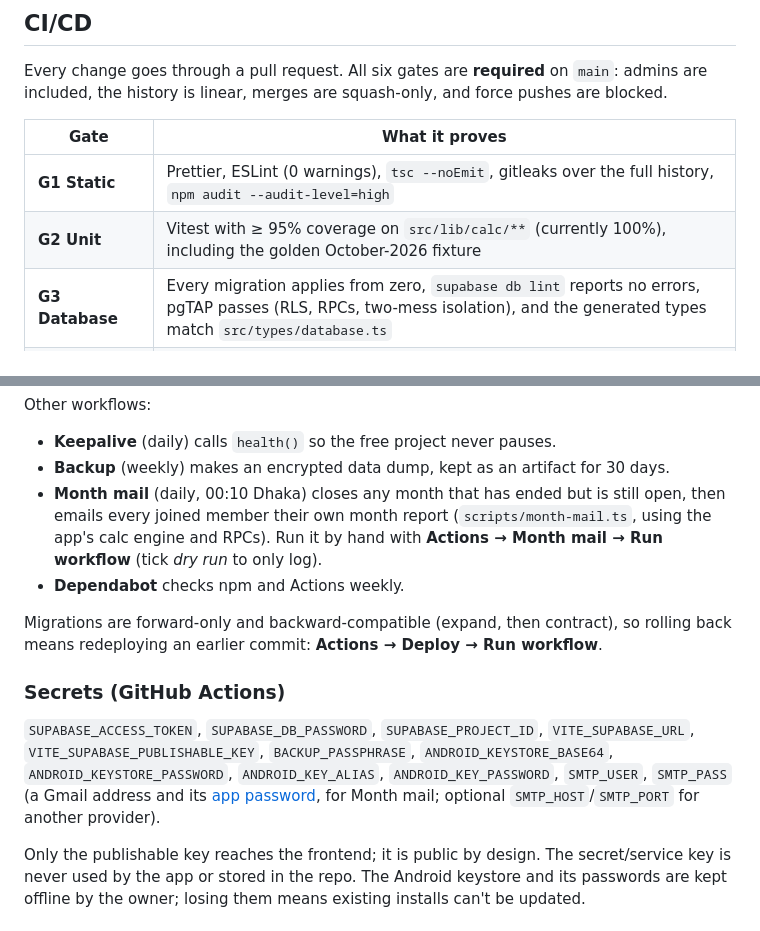
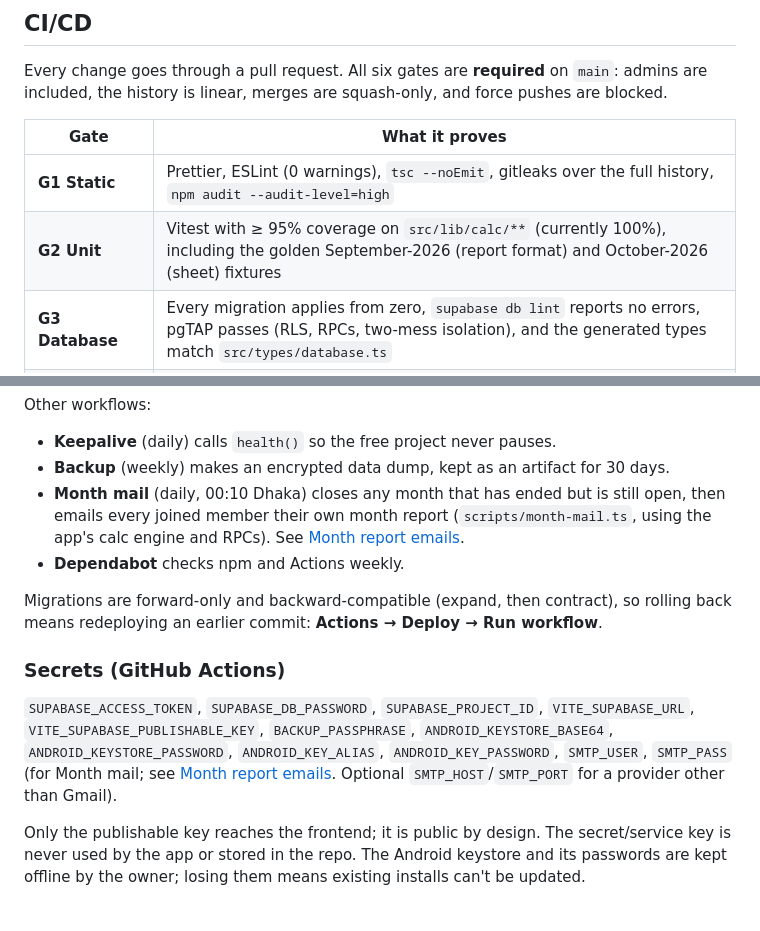
Before and after one commit to julfikerhaider2001/Light-House-Management, a Markdown page: README.md, 2 parts joined by grey strips. GitHub-like rendering.

```diff
--- a/README.md
+++ b/README.md
@@ -79,7 +116,7 @@ Every change goes through a pull request. All six gates are **required** on `mai
 | Gate              | What it proves                                                                                                                                                                                                       |
 | ----------------- | -------------------------------------------------------------------------------------------------------------------------------------------------------------------------------------------------------------------- |
 | **G1 Static**     | Prettier, ESLint (0 warnings), `tsc --noEmit`, gitleaks over the full history, `npm audit --audit-level=high`                                                                                                        |
-| **G2 Unit**       | Vitest with ≥ 95% coverage on `src/lib/calc/**` (currently 100%), including the golden October-2026 fixture                                                                                                          |
+| **G2 Unit**       | Vitest with ≥ 95% coverage on `src/lib/calc/**` (currently 100%), including the golden September-2026 (report format) and October-2026 (sheet) fixtures                                                              |
 | **G3 Database**   | Every migration applies from zero, `supabase db lint` reports no errors, pgTAP passes (RLS, RPCs, two-mess isolation), and the generated types match `src/types/database.ts`                                         |
 | **G4 Build**      | Production build; `version.json` carries the commit; initial-route JS ≤ 250 KB gzip                                                                                                                                  |
 | **G5 E2E**        | Playwright on desktop and mobile against local Supabase: sign up, create a mess, a second user joins, a meal edit and a bazar entry reach the other device live within 3 s, and the report equals the golden fixture |
@@ -96,14 +133,14 @@ Other workflows:
 
 - **Keepalive** (daily) calls `health()` so the free project never pauses.
 - **Backup** (weekly) makes an encrypted data dump, kept as an artifact for 30 days.
-- **Month mail** (daily, 00:10 Dhaka) closes any month that has ended but is still open, then emails every joined member their own month report (`scripts/month-mail.ts`, using the app's calc engine and RPCs). Run it by hand with **Actions → Month mail → Run workflow** (tick _dry run_ to only log).
+- **Month mail** (daily, 00:10 Dhaka) closes any month that has ended but is still open, then emails every joined member their own month report (`scripts/month-mail.ts`, using the app's calc engine and RPCs). See [Month report emails](#month-report-emails).
 - **Dependabot** checks npm and Actions weekly.
 
 Migrations are forward-only and backward-compatible (expand, then contract), so rolling back means redeploying an earlier commit: **Actions → Deploy → Run workflow**.
 
 ### Secrets (GitHub Actions)
 
-`SUPABASE_ACCESS_TOKEN`, `SUPABASE_DB_PASSWORD`, `SUPABASE_PROJECT_ID`, `VITE_SUPABASE_URL`, `VITE_SUPABASE_PUBLISHABLE_KEY`, `BACKUP_PASSPHRASE`, `ANDROID_KEYSTORE_BASE64`, `ANDROID_KEYSTORE_PASSWORD`, `ANDROID_KEY_ALIAS`, `ANDROID_KEY_PASSWORD`, `SMTP_USER`, `SMTP_PASS` (a Gmail address and its [app password](https://myaccount.google.com/apppasswords), for Month mail; optional `SMTP_HOST`/`SMTP_PORT` for another provider).
+`SUPABASE_ACCESS_TOKEN`, `SUPABASE_DB_PASSWORD`, `SUPABASE_PROJECT_ID`, `VITE_SUPABASE_URL`, `VITE_SUPABASE_PUBLISHABLE_KEY`, `BACKUP_PASSPHRASE`, `ANDROID_KEYSTORE_BASE64`, `ANDROID_KEYSTORE_PASSWORD`, `ANDROID_KEY_ALIAS`, `ANDROID_KEY_PASSWORD`, `SMTP_USER`, `SMTP_PASS` (for Month mail; see [Month report emails](#month-report-emails). Optional `SMTP_HOST`/`SMTP_PORT` for a provider other than Gmail).
 
 Only the publishable key reaches the frontend; it is public by design. The secret/service key is never used by the app or stored in the repo. The Android keystore and its passwords are kept offline by the owner; losing them means existing installs can't be updated.
 
```
Also changed, not shown: other parts of README.md (+52 -15 lines).
